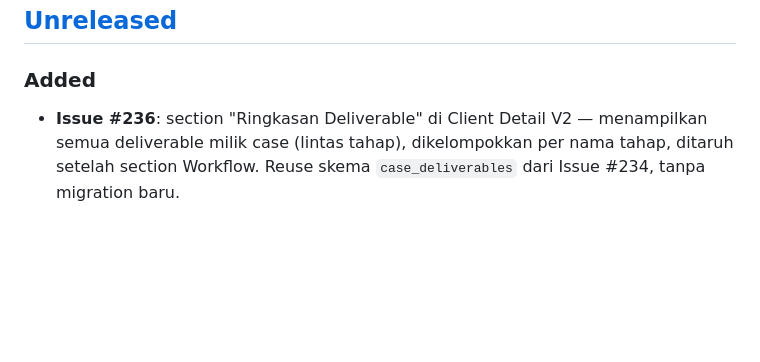
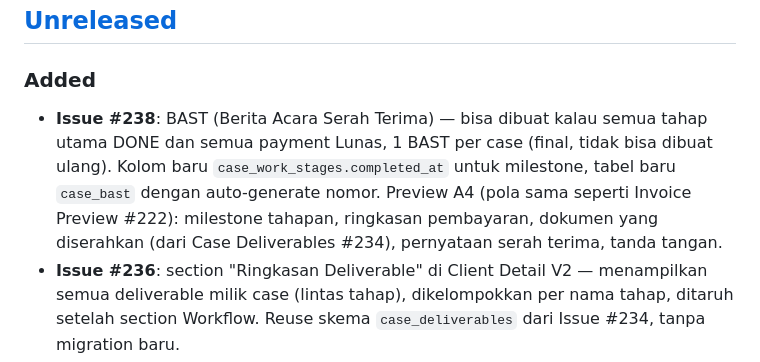
Before and after one commit to soulmediaglobal/sma-app, a Markdown page: App_Changelog.md, the part around the change. GitHub-like rendering; blank space fills up the shorter version.

Commit message:
Update changelog: Issue #238 BAST

```diff
--- a/App_Changelog.md
+++ b/App_Changelog.md
@@ -19,6 +19,14 @@ dan project ini mengikuti [Semantic Versioning](https://semver.org/).
 
 ### Added
 
+- **Issue #238**: BAST (Berita Acara Serah Terima) — bisa dibuat kalau
+  semua tahap utama DONE dan semua payment Lunas, 1 BAST per case
+  (final, tidak bisa dibuat ulang). Kolom baru
+  `case_work_stages.completed_at` untuk milestone, tabel baru
+  `case_bast` dengan auto-generate nomor. Preview A4 (pola sama
+  seperti Invoice Preview #222): milestone tahapan, ringkasan
+  pembayaran, dokumen yang diserahkan (dari Case Deliverables #234),
+  pernyataan serah terima, tanda tangan.
 - **Issue #236**: section "Ringkasan Deliverable" di Client Detail V2
   — menampilkan semua deliverable milik case (lintas tahap),
   dikelompokkan per nama tahap, ditaruh setelah section Workflow.
```
